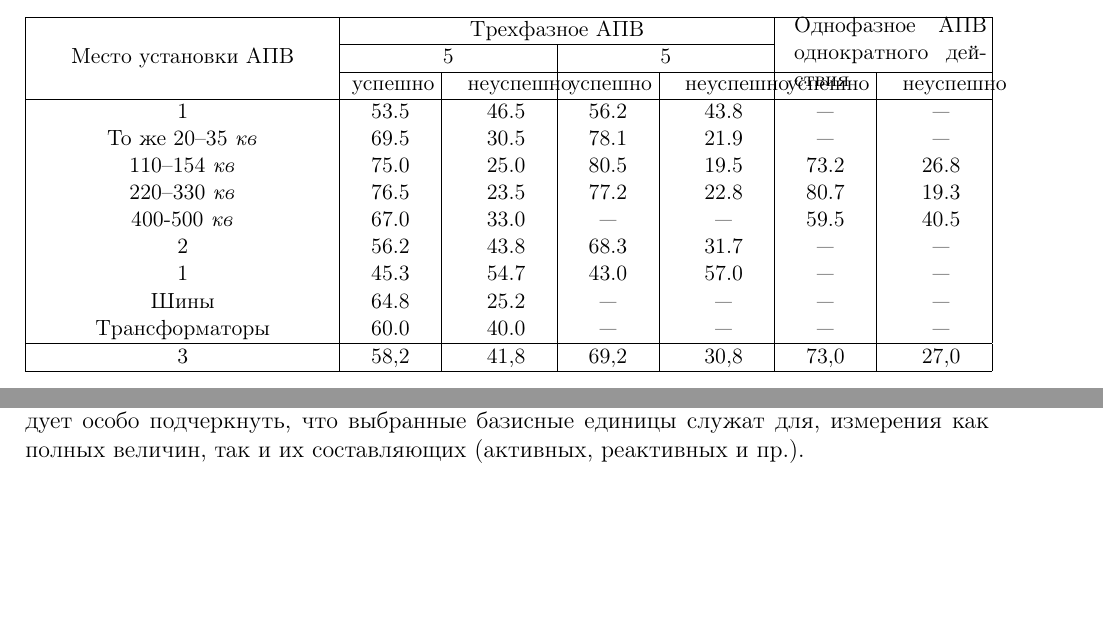
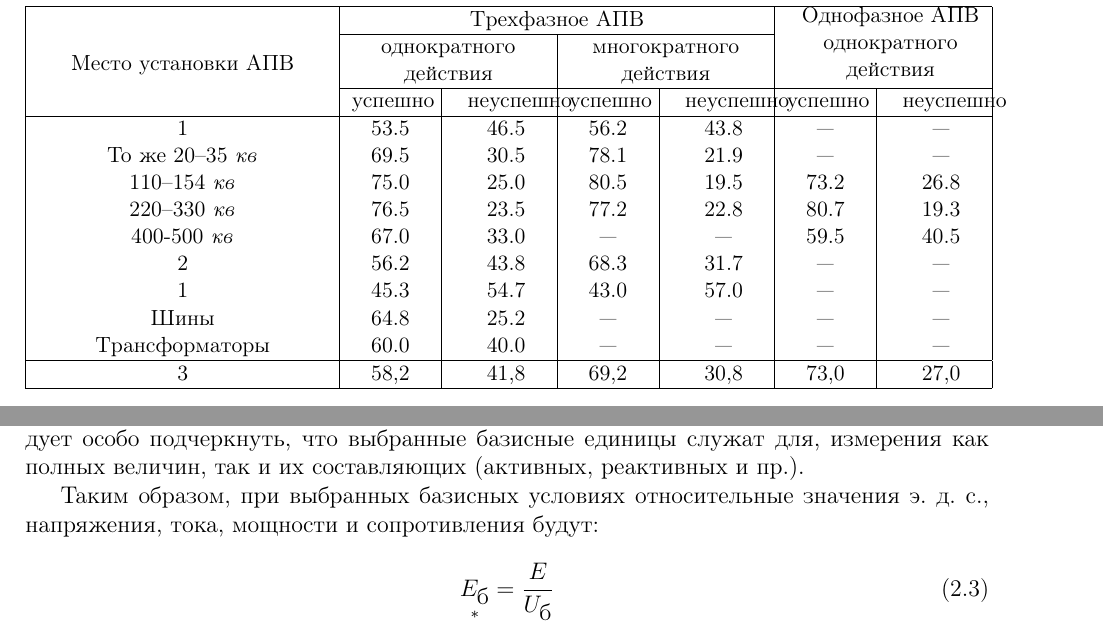
Before and after one commit to wyfinger/Ulianov1970, a LaTeX book (main.tex, which reads tex/chapter01.tex, tex/chapter02.tex): two parts of pages 11 and 19 of 20 before the commit and two parts of pages 12 and 19 of 20 after it, joined at a grey line, cut so that both start at the same text, the shorter picture padded with empty space. Compiled offline with pdfLaTeX; a LaTeX package or settings file that is missing is left out.

Commit message:
Пробую выровнять текст в таблице.

```diff
--- a/main.tex
+++ b/main.tex
@@ -13,6 +13,8 @@
 \usepackage{hhline}
 \usepackage{tabularx}
 \usepackage{hyperref}
+\usepackage{amsmath}
+\usepackage{nccboxes}
 
 %\usepackage[dvips]{graphicx}
 %\graphicspath{{pic/}}
--- a/tex/chapter01.tex
+++ b/tex/chapter01.tex
@@ -125,9 +125,9 @@
 	\small
 	\begin{tabular}{|>{\centering\arraybackslash}p{0.3\textwidth}|>{\centering}p{0.08\textwidth}|>{\centering\arraybackslash}m{0.08\textwidth}|>{\centering\arraybackslash}m{0.08\textwidth}|>{\centering\arraybackslash}m{0.08\textwidth}|>{\centering\arraybackslash}m{0.08\textwidth}|>{\centering\arraybackslash}m{0.08\textwidth}|}
 		\hline
-		\multirow{3}{*}{Место установки АПВ} & \multicolumn{4}{c|}{Трехфазное АПВ} & \multicolumn{2}{>{\centering}p{0.2\textwidth}|}{\multirow{2}{*}{ \parbox[c]{0.2\textwidth}{Однофазное АПВ однократного действия}}} \\
+		\multirow{3}{*}{\addbox{4ex}{0ex}{Место установки АПВ}} & \multicolumn{4}{c|}{Трехфазное АПВ} & \multicolumn{2}{>{\centering}p{0.2\textwidth}|}{\multirow{2}{*}{ \parbox[c]{0.2\textwidth}{\centering Однофазное АПВ однократного действия}}} \\
 		\cline{2-5}
-		& \multicolumn{2}{>{\centering}p{0.2\textwidth}|}{5} & \multicolumn{2}{>{\centering}p{0.2\textwidth}|}{5} & \multicolumn{2}{c|}{} \\
+		& \multicolumn{2}{>{\centering}p{0.2\textwidth}|}{однократного действия} & \multicolumn{2}{>{\centering}p{0.2\textwidth}|}{многократного действия} & \multicolumn{2}{c|}{} \\
 		\cline{2-7}
 		& успешно & неуспешно & успешно & неуспешно & успешно & неуспешно \\
 		\hline
--- a/tex/chapter02.tex
+++ b/tex/chapter02.tex
@@ -63,4 +63,9 @@
 
 Как видно, из четырех базисных единиц $ I_{\mbox{б}} $, $ U_{\mbox{б}} $, $ S_{\mbox{б}} $ и $ z_{\mbox{б}} $ только две могут быть выбраны произвольно, а две другие уже получаются из указанных соотношений. Фазные и междуфазные базисные напряжения, а также фазные и линейные базисные токи связаны между собой известными соотношениями для симметричной трехфазной системы. Следует особо подчеркнуть, что выбранные базисные единицы служат для, измерения как полных величин, так и их составляющих (активных, реактивных и~пр.).
 
-% 29 страница
+Таким образом, при выбранных базисных условиях относительные значения э.~д.~с., напряжения, тока, мощности и сопротивления будут:
+
+\begin{equation}
+	\label{eq:E_baz_otn}
+	\underset{*}{E_{\mbox{б}}} = \frac{E}{U_{\mbox{б}}}
+\end{equation}
```
Also changed, not shown: main.pdf, 5 other files.
